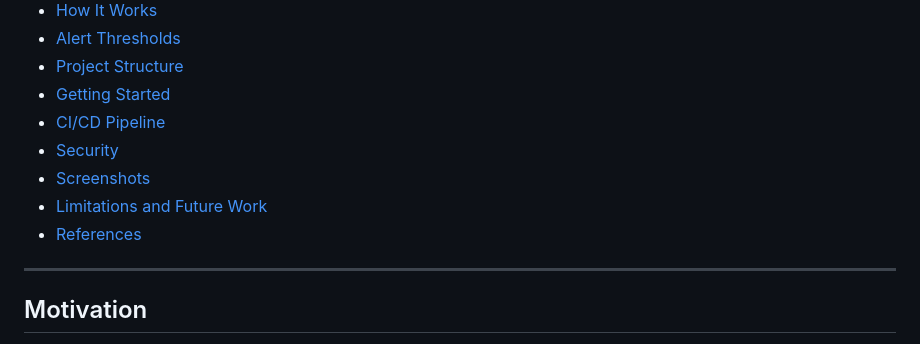
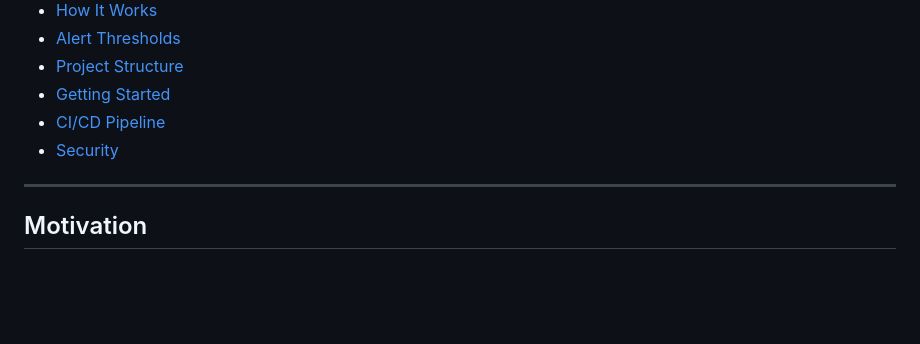
Before and after one commit to chaitalikadam-svg/Datacenter_Monitoring, a Markdown page: README.md, the part around the change. GitHub-like rendering; blank space fills up the shorter version.

Commit message:
Remove outdated sections from README
Removed sections on Screenshots, Limitations and Future Work, and References from the README.

```diff
--- a/README.md
+++ b/README.md
@@ -16,9 +16,6 @@ A hierarchical **edge → fog → cloud** monitoring platform for datacenter env
 - [Getting Started](#getting-started)
 - [CI/CD Pipeline](#cicd-pipeline)
 - [Security](#security)
-- [Screenshots](#screenshots)
-- [Limitations and Future Work](#limitations-and-future-work)
-- [References](#references)
 
 ---
 
```
